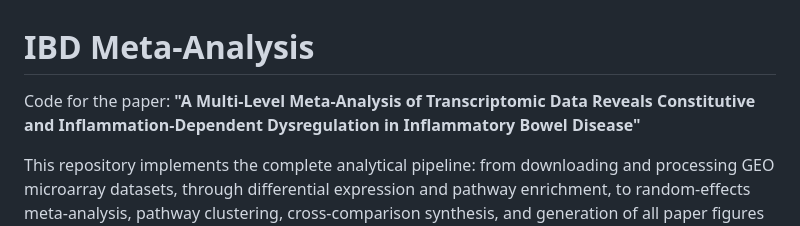
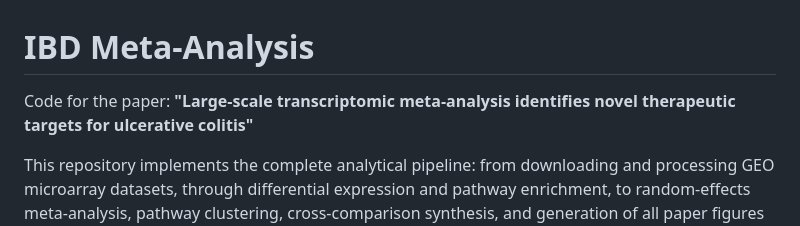
Before and after one commit to MaciejPiernik/ibd, a Markdown page: README.md, the part around the change. Drawn GitHub-style.

Commit message:
Title update

```diff
--- a/README.md
+++ b/README.md
@@ -1,6 +1,6 @@
 # IBD Meta-Analysis
 
-Code for the paper: **"A Multi-Level Meta-Analysis of Transcriptomic Data Reveals Constitutive and Inflammation-Dependent Dysregulation in Inflammatory Bowel Disease"**
+Code for the paper: **"Large-scale transcriptomic meta-analysis identifies novel therapeutic targets for ulcerative colitis"**
 
 This repository implements the complete analytical pipeline: from downloading and processing GEO microarray datasets, through differential expression and pathway enrichment, to random-effects meta-analysis, pathway clustering, cross-comparison synthesis, and generation of all paper figures and tables.
 
```
